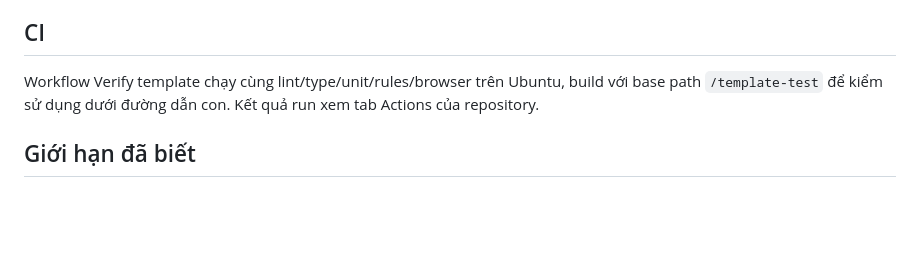
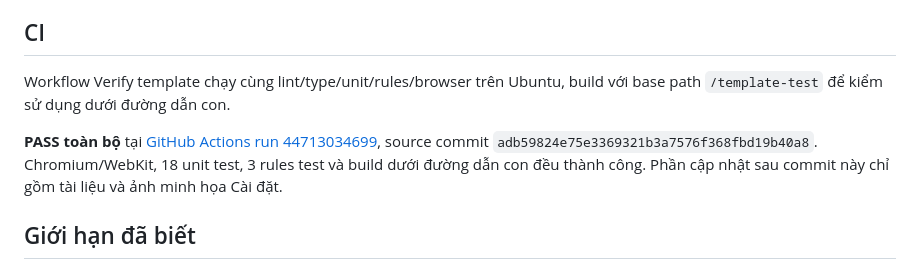
Before and after one commit to khoatdWork/DatingRoutine, a Markdown page: docs/verification.md, the part around the change. GitHub-like rendering; blank space fills up the shorter version.

```diff
--- a/docs/verification.md
+++ b/docs/verification.md
@@ -25,7 +25,9 @@
 
 ## CI
 
-Workflow Verify template chạy cùng lint/type/unit/rules/browser trên Ubuntu, build với base path `/template-test` để kiểm sử dụng dưới đường dẫn con. Kết quả run xem tab Actions của repository.
+Workflow Verify template chạy cùng lint/type/unit/rules/browser trên Ubuntu, build với base path `/template-test` để kiểm sử dụng dưới đường dẫn con.
+
+**PASS toàn bộ** tại [GitHub Actions run 44713034699](https://github.com/khoatdWork/Web-Mobile-App-PWA-Template/actions/runs/44713034699), source commit `adb59824e75e3369321b3a7576f368fbd19b40a8`. Chromium/WebKit, 18 unit test, 3 rules test và build dưới đường dẫn con đều thành công. Phần cập nhật sau commit này chỉ gồm tài liệu và ảnh minh họa Cài đặt.
 
 ## Giới hạn đã biết
 
```
Also changed, not shown: README.md (+2 -2 lines), docs/screenshots/settings.png.
